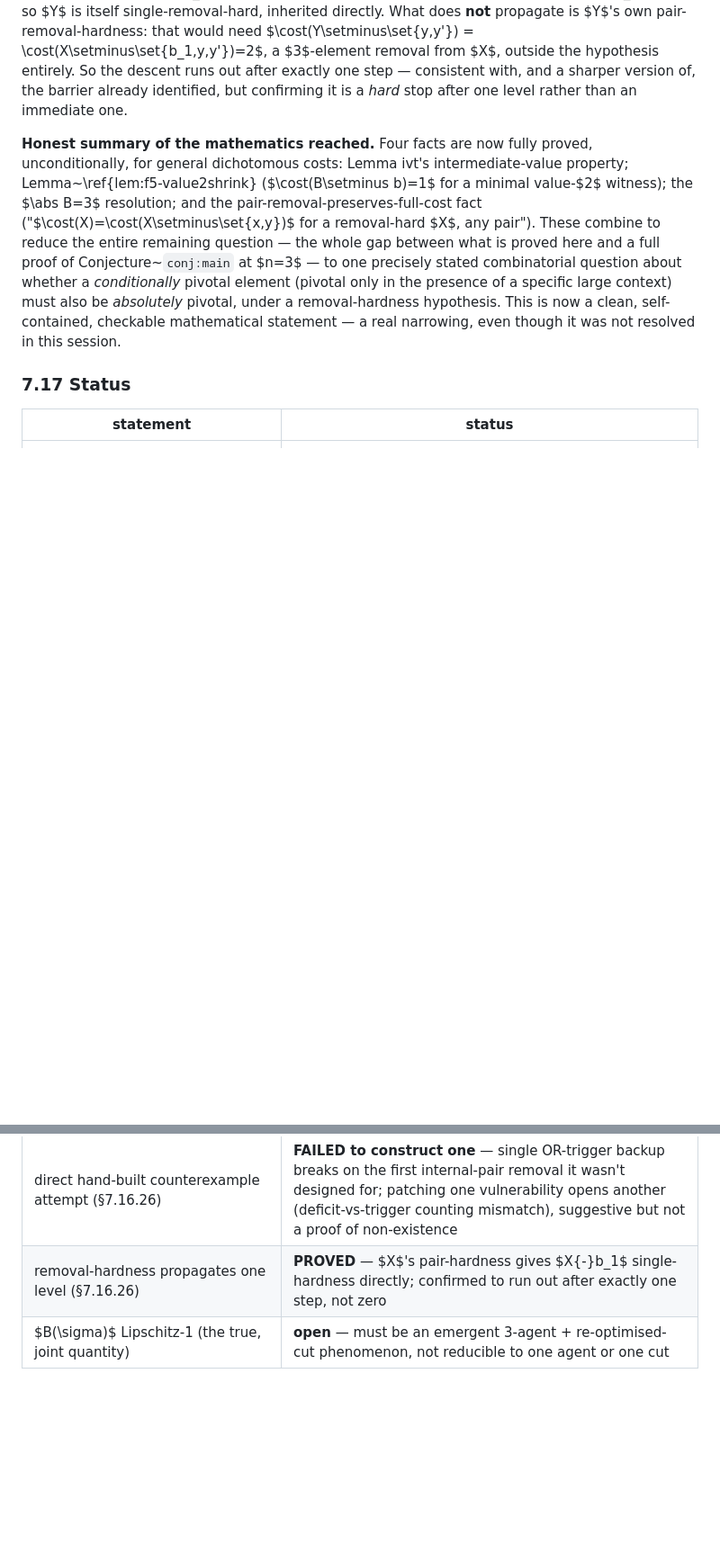
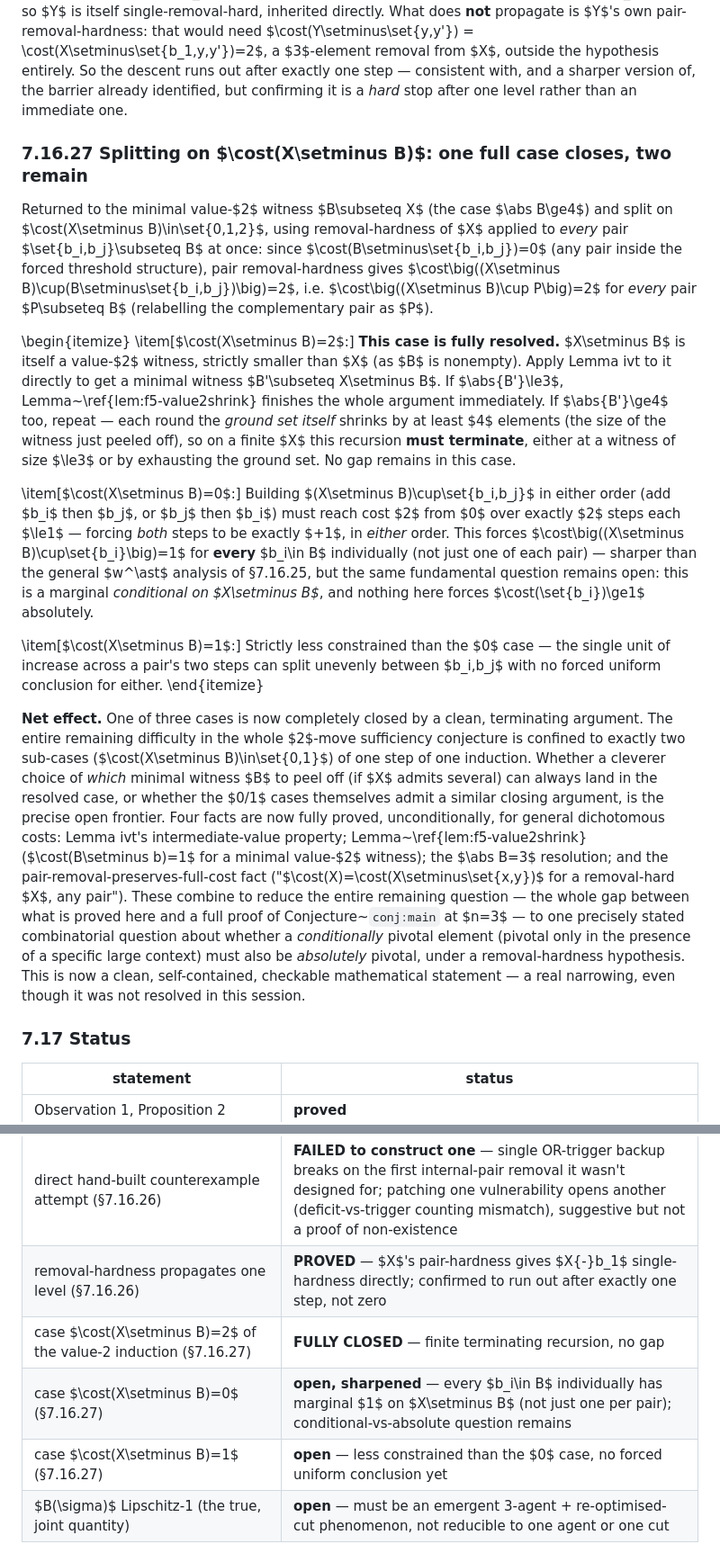
Before and after one commit to mainak9093/Algorithmic_Game_Theory, a Markdown page: RESIDUAL.md, 2 parts joined by grey strips. Shown at 90% size. GitHub-like rendering; blank space fills up the shorter version.

Commit message:
Split on cost(X\B): one full case closes via clean terminating recursion
Returned to the minimal value-2 witness B (case |B|>=4) and split on
cost(X\B) in {0,1,2}, using removal-hardness applied to EVERY pair of B
simultaneously: since any pair inside B costs 0 (forced threshold
structure), pair-removal-hardness gives cost((X\B) union P) = 2 for every
pair P subset B.

CASE cost(X\B)=2: FULLY RESOLVED.  X\B is itself a smaller value-2 witness
(strictly smaller than X, since B is nonempty).  Apply Lemma ivt to it
directly to get a minimal witness B'.  If |B'|<=3, Lemma value2shrink
finishes immediately.  If |B'|>=4 too, repeat -- each round the ground set
shrinks by at least 4 elements (the witness just peeled off), so on a FINITE
X this recursion must terminate, either at a small witness or by exhausting
the ground set.  No gap remains in this case.

CASE cost(X\B)=0: sharpened but not closed.  Building (X\B) union {bi,bj} in
EITHER order must reach cost 2 from 0 over exactly 2 steps each <=1, forcing
BOTH steps to be exactly +1 in EITHER order -- which forces
cost((X\B) union {bi}) = 1 for EVERY bi in B individually, not just one per
pair (sharper than the general w* analysis from the previous pass).  Same
fundamental question remains open: this is a marginal conditional on X\B,
nothing here forces cost({bi})>=1 absolutely.

CASE cost(X\B)=1: less constrained than the 0 case -- the single unit of
increase can split unevenly between bi,bj with no forced uniform conclusion.

NET EFFECT.  One of three cases now completely closed by a clean finite
argument.  The entire remaining difficulty in the whole 2-move sufficiency
conjecture -- hence in Conjecture 2 at n=3 in full generality -- is confined
to exactly two sub-cases of one step of one induction.  Whether a cleverer
choice of which minimal witness B to peel off (if X admits several) can
always land in the resolved case, or whether the 0/1 cases admit a similar
closing argument, is the precise open frontier.

RESIDUAL.md Sec 7.16.27, status table updated.

```diff
--- a/RESIDUAL.md
+++ b/RESIDUAL.md
@@ -2495,7 +2495,50 @@ consistent with, and a sharper version of, the barrier already identified,
 but confirming it is a *hard* stop after one level rather than an immediate
 one.
 
-**Honest summary of the mathematics reached.** Four facts are now fully
+### 7.16.27 Splitting on $\cost(X\setminus B)$: one full case closes, two remain
+
+Returned to the minimal value-$2$ witness $B\subseteq X$ (the case $\abs
+B\ge4$) and split on $\cost(X\setminus B)\in\set{0,1,2}$, using
+removal-hardness of $X$ applied to *every* pair $\set{b_i,b_j}\subseteq B$ at
+once: since $\cost(B\setminus\set{b_i,b_j})=0$ (any pair inside the forced
+threshold structure), pair removal-hardness gives
+$\cost\big((X\setminus B)\cup(B\setminus\set{b_i,b_j})\big)=2$, i.e.
+$\cost\big((X\setminus B)\cup P\big)=2$ for *every* pair $P\subseteq B$
+(relabelling the complementary pair as $P$).
+
+\begin{itemize}
+\item[$\cost(X\setminus B)=2$:] **This case is fully resolved.** $X\setminus
+  B$ is itself a value-$2$ witness, strictly smaller than $X$ (as $B$ is
+  nonempty). Apply Lemma ivt to it directly to get a minimal witness
+  $B'\subseteq X\setminus B$. If $\abs{B'}\le3$,
+  Lemma~\ref{lem:f5-value2shrink} finishes the whole argument immediately. If
+  $\abs{B'}\ge4$ too, repeat — each round the *ground set itself* shrinks by
+  at least $4$ elements (the size of the witness just peeled off), so on a
+  finite $X$ this recursion **must terminate**, either at a witness of size
+  $\le3$ or by exhausting the ground set. No gap remains in this case.
+
+\item[$\cost(X\setminus B)=0$:] Building $(X\setminus B)\cup\set{b_i,b_j}$ in
+  either order (add $b_i$ then $b_j$, or $b_j$ then $b_i$) must reach cost
+  $2$ from $0$ over exactly $2$ steps each $\le1$ — forcing *both* steps to
+  be exactly $+1$, in *either* order. This forces
+  $\cost\big((X\setminus B)\cup\set{b_i}\big)=1$ for **every** $b_i\in B$
+  individually (not just one of each pair) — sharper than the general
+  $w^\ast$ analysis of §7.16.25, but the same fundamental question remains
+  open: this is a marginal *conditional on $X\setminus B$*, and nothing here
+  forces $\cost(\set{b_i})\ge1$ absolutely.
+
+\item[$\cost(X\setminus B)=1$:] Strictly less constrained than the $0$ case —
+  the single unit of increase across a pair's two steps can split unevenly
+  between $b_i,b_j$ with no forced uniform conclusion for either.
+\end{itemize}
+
+**Net effect.** One of three cases is now completely closed by a clean,
+terminating argument. The entire remaining difficulty in the whole $2$-move
+sufficiency conjecture is confined to exactly two sub-cases
+($\cost(X\setminus B)\in\set{0,1}$) of one step of one induction. Whether a
+cleverer choice of *which* minimal witness $B$ to peel off (if $X$ admits
+several) can always land in the resolved case, or whether the $0/1$ cases
+themselves admit a similar closing argument, is the precise open frontier. Four facts are now fully
 proved, unconditionally, for general dichotomous costs: Lemma ivt's
 intermediate-value property; Lemma~\ref{lem:f5-value2shrink}
 ($\cost(B\setminus b)=1$ for a minimal value-$2$ witness); the $\abs B=3$
@@ -2597,6 +2640,9 @@ narrowing, even though it was not resolved in this session.
 | conditional-vs-absolute pivotal-ness of the backup element $w^\ast$ (§7.16.25) | **open — the single remaining gap.** Precisely stated: does a marginal of $1$ on top of a specific large context force a positive marginal on $\emptyset$, under removal-hardness? Closing this closes Conjecture 2 at $n=3$ in full |
 | direct hand-built counterexample attempt (§7.16.26) | **FAILED to construct one** — single OR-trigger backup breaks on the first internal-pair removal it wasn't designed for; patching one vulnerability opens another (deficit-vs-trigger counting mismatch), suggestive but not a proof of non-existence |
 | removal-hardness propagates one level (§7.16.26) | **PROVED** — $X$'s pair-hardness gives $X{-}b_1$ single-hardness directly; confirmed to run out after exactly one step, not zero |
+| case $\cost(X\setminus B)=2$ of the value-2 induction (§7.16.27) | **FULLY CLOSED** — finite terminating recursion, no gap |
+| case $\cost(X\setminus B)=0$ (§7.16.27) | **open, sharpened** — every $b_i\in B$ individually has marginal $1$ on $X\setminus B$ (not just one per pair); conditional-vs-absolute question remains |
+| case $\cost(X\setminus B)=1$ (§7.16.27) | **open** — less constrained than the $0$ case, no forced uniform conclusion yet |
 | $B(\sigma)$ Lipschitz-1 (the true, joint quantity) | **open** — must be an emergent 3-agent + re-optimised-cut phenomenon, not reducible to one agent or one cut |
 
 (F5\*) at $n = 3$ is **closed on the composed family** — Theorem FF, via
```
